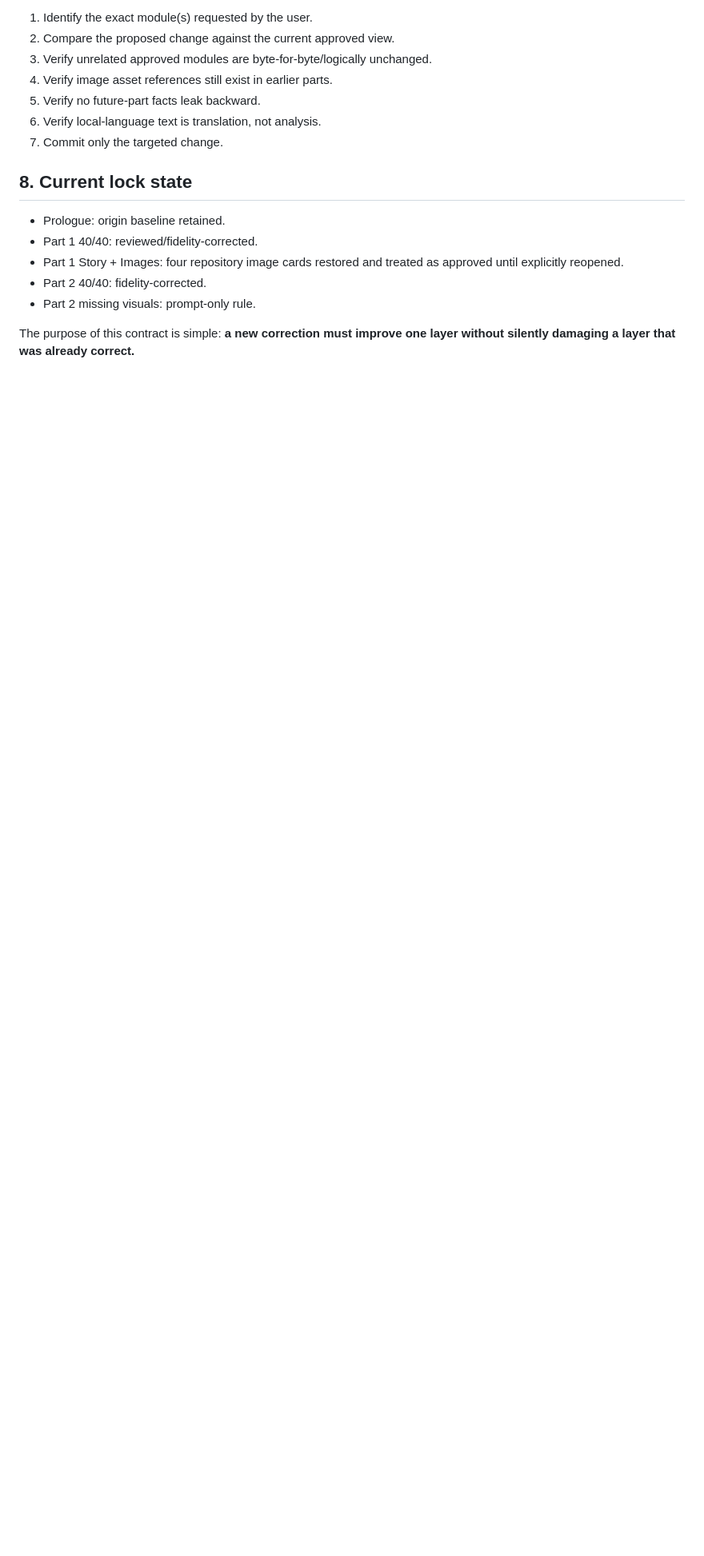
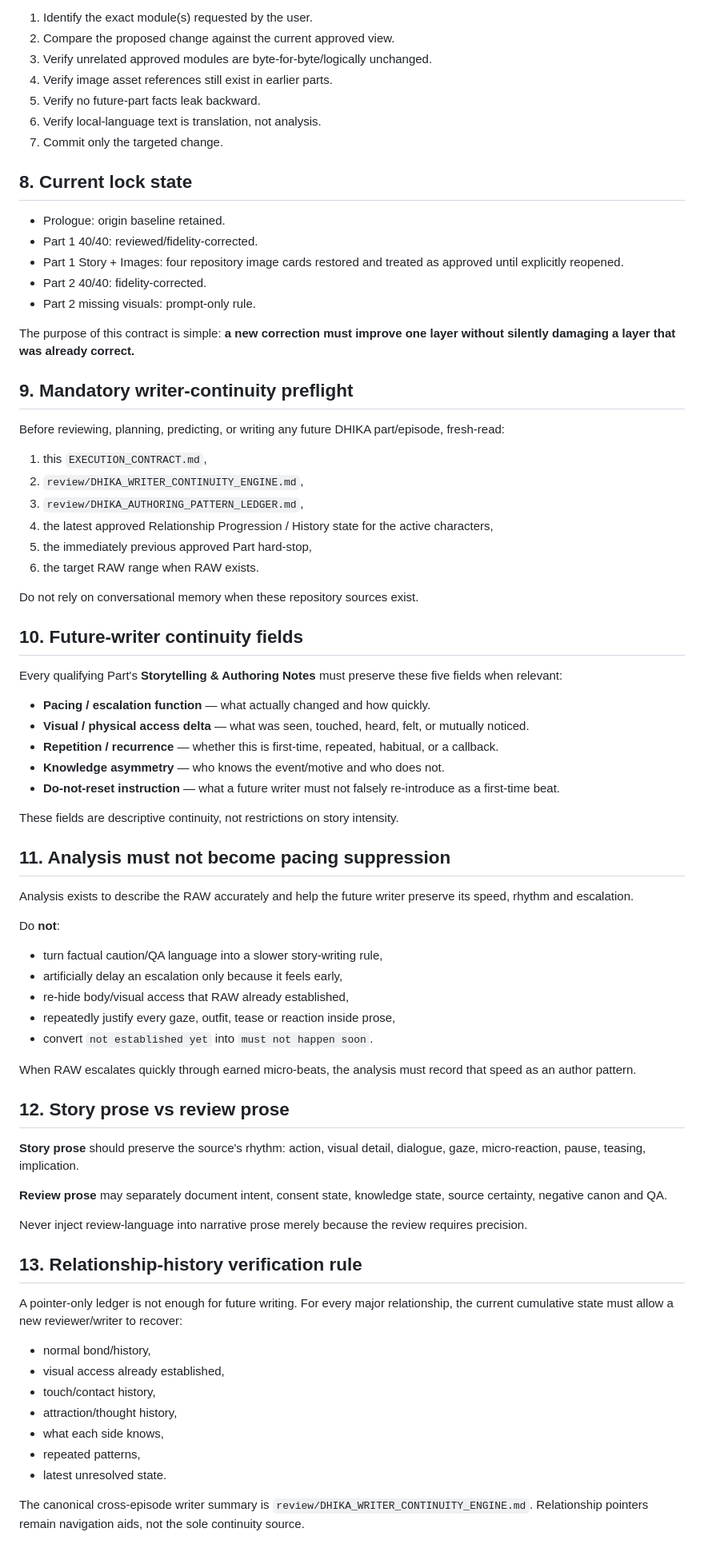
Before and after one commit to developer-fandom-rush/dhika-story-engine-site, a Markdown page: working-units/e01-part1-lines17-30/EXECUTION_CONTRACT.md, the part around the change. Shown at 80% size. Rendered like a GitHub page; blank space fills up the shorter version.

Commit message:
Harden DHIKA execution contract for writer continuity

```diff
--- a/working-units/e01-part1-lines17-30/EXECUTION_CONTRACT.md
+++ b/working-units/e01-part1-lines17-30/EXECUTION_CONTRACT.md
@@ -73,3 +73,64 @@ Before each future update:
 - Part 2 missing visuals: prompt-only rule.
 
 The purpose of this contract is simple: **a new correction must improve one layer without silently damaging a layer that was already correct.**
+
+
+## 9. Mandatory writer-continuity preflight
+
+Before reviewing, planning, predicting, or writing any future DHIKA part/episode, fresh-read:
+
+1. this `EXECUTION_CONTRACT.md`,
+2. `review/DHIKA_WRITER_CONTINUITY_ENGINE.md`,
+3. `review/DHIKA_AUTHORING_PATTERN_LEDGER.md`,
+4. the latest approved Relationship Progression / History state for the active characters,
+5. the immediately previous approved Part hard-stop,
+6. the target RAW range when RAW exists.
+
+Do not rely on conversational memory when these repository sources exist.
+
+## 10. Future-writer continuity fields
+
+Every qualifying Part's **Storytelling & Authoring Notes** must preserve these five fields when relevant:
+
+- **Pacing / escalation function** — what actually changed and how quickly.
+- **Visual / physical access delta** — what was seen, touched, heard, felt, or mutually noticed.
+- **Repetition / recurrence** — whether this is first-time, repeated, habitual, or a callback.
+- **Knowledge asymmetry** — who knows the event/motive and who does not.
+- **Do-not-reset instruction** — what a future writer must not falsely re-introduce as a first-time beat.
+
+These fields are descriptive continuity, not restrictions on story intensity.
+
+## 11. Analysis must not become pacing suppression
+
+Analysis exists to describe the RAW accurately and help the future writer preserve its speed, rhythm and escalation.
+
+Do **not**:
+- turn factual caution/QA language into a slower story-writing rule,
+- artificially delay an escalation only because it feels early,
+- re-hide body/visual access that RAW already established,
+- repeatedly justify every gaze, outfit, tease or reaction inside prose,
+- convert `not established yet` into `must not happen soon`.
+
+When RAW escalates quickly through earned micro-beats, the analysis must record that speed as an author pattern.
+
+## 12. Story prose vs review prose
+
+**Story prose** should preserve the source's rhythm: action, visual detail, dialogue, gaze, micro-reaction, pause, teasing, implication.
+
+**Review prose** may separately document intent, consent state, knowledge state, source certainty, negative canon and QA.
+
+Never inject review-language into narrative prose merely because the review requires precision.
+
+## 13. Relationship-history verification rule
+
+A pointer-only ledger is not enough for future writing. For every major relationship, the current cumulative state must allow a new reviewer/writer to recover:
+
+- normal bond/history,
+- visual access already established,
+- touch/contact history,
+- attraction/thought history,
+- what each side knows,
+- repeated patterns,
+- latest unresolved state.
+
+The canonical cross-episode writer summary is `review/DHIKA_WRITER_CONTINUITY_ENGINE.md`. Relationship pointers remain navigation aids, not the sole continuity source.
```
